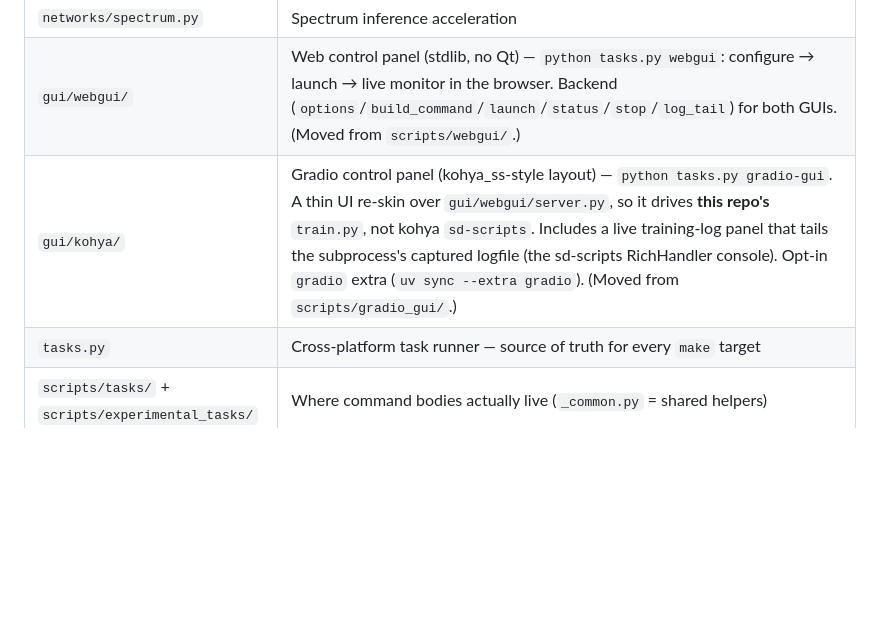
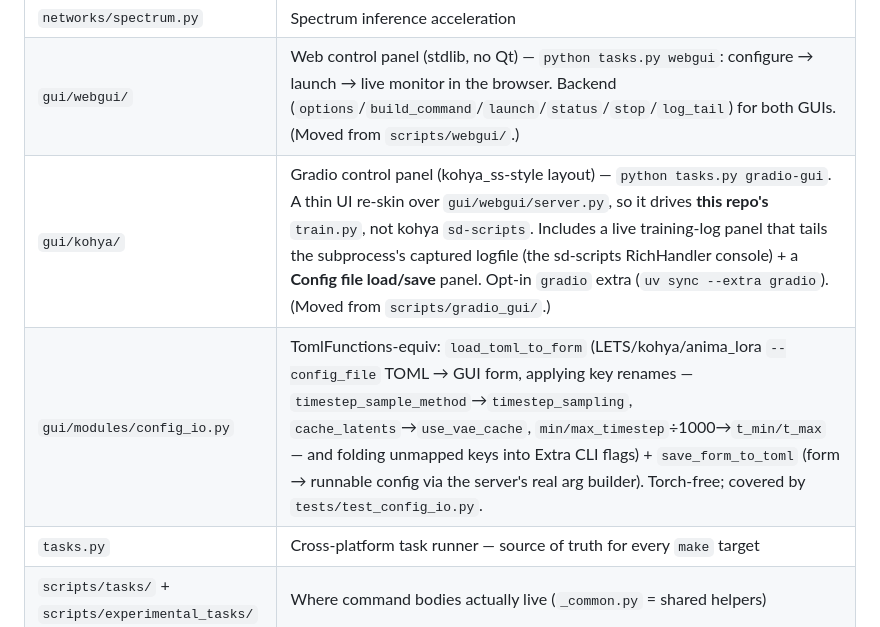
Before and after one commit to UR-al/training_Anima_lora, a Markdown page: CLAUDE.md, the part around the change. Drawn GitHub-style; blank space fills up the shorter version.

Commit message:
docs: note GUI config load/save + gui/modules/config_io in CLAUDE.md
https://claude.ai/code/session_01YamrGmU3gKuPjBNe6DjfRL

```diff
--- a/CLAUDE.md
+++ b/CLAUDE.md
@@ -39,7 +39,8 @@ All training runs `train.py --method <name> --preset <name>`. By default it's in
 | `inference.py` | Standalone image generation (`--help` for all flags) |
 | `networks/spectrum.py` | Spectrum inference acceleration |
 | `gui/webgui/` | Web control panel (stdlib, no Qt) — `python tasks.py webgui`: configure → launch → live monitor in the browser. Backend (`options`/`build_command`/`launch`/`status`/`stop`/`log_tail`) for both GUIs. (Moved from `scripts/webgui/`.) |
-| `gui/kohya/` | Gradio control panel (kohya_ss-style layout) — `python tasks.py gradio-gui`. A thin UI re-skin over `gui/webgui/server.py`, so it drives **this repo's** `train.py`, not kohya `sd-scripts`. Includes a live training-log panel that tails the subprocess's captured logfile (the sd-scripts RichHandler console). Opt-in `gradio` extra (`uv sync --extra gradio`). (Moved from `scripts/gradio_gui/`.) |
+| `gui/kohya/` | Gradio control panel (kohya_ss-style layout) — `python tasks.py gradio-gui`. A thin UI re-skin over `gui/webgui/server.py`, so it drives **this repo's** `train.py`, not kohya `sd-scripts`. Includes a live training-log panel that tails the subprocess's captured logfile (the sd-scripts RichHandler console) + a **Config file load/save** panel. Opt-in `gradio` extra (`uv sync --extra gradio`). (Moved from `scripts/gradio_gui/`.) |
+| `gui/modules/config_io.py` | TomlFunctions-equiv: `load_toml_to_form` (LETS/kohya/anima_lora `--config_file` TOML → GUI form, applying key renames — `timestep_sample_method`→`timestep_sampling`, `cache_latents`→`use_vae_cache`, `min/max_timestep`÷1000→`t_min/t_max` — and folding unmapped keys into Extra CLI flags) + `save_form_to_toml` (form → runnable config via the server's real arg builder). Torch-free; covered by `tests/test_config_io.py`. |
 | `tasks.py` | Cross-platform task runner — source of truth for every `make` target |
 | `scripts/tasks/` + `scripts/experimental_tasks/` | Where command bodies actually live (`_common.py` = shared helpers) |
 
```
